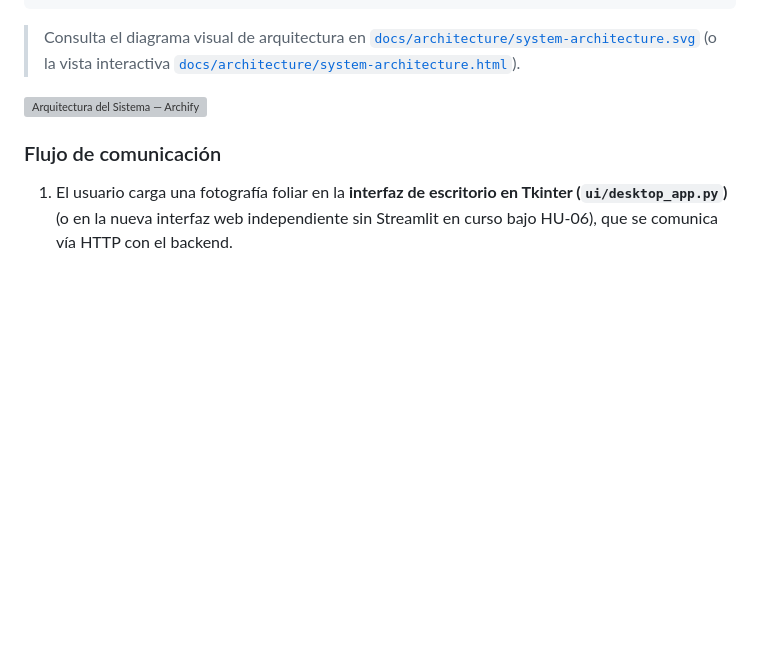
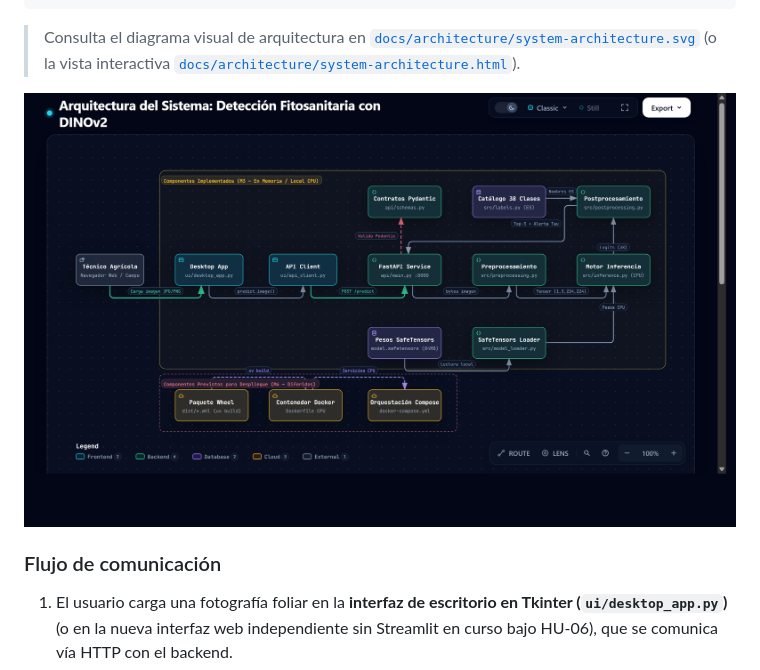
Before and after one commit to vivacius/uao-gestion-proyectos-ia-deteccion-enfermedades, a Markdown page: README.md, the part around the change. GitHub-like rendering; pictures changed too: docs/architecture/system-architecture.png (added); blank space fills up the shorter version; grey boxes are pictures that could not be loaded.

Commit message:
docs(readme): renderizar diagrama Archify en PNG para visualizacion correcta en GitHub

```diff
--- a/README.md
+++ b/README.md
@@ -79,7 +79,7 @@ El proyecto implementa una arquitectura modular y desacoplada en capas para gara
 
 > Consulta el diagrama visual de arquitectura en [`docs/architecture/system-architecture.svg`](docs/architecture/system-architecture.svg) (o la vista interactiva [`docs/architecture/system-architecture.html`](docs/architecture/system-architecture.html)).
 
-![Arquitectura del Sistema — Archify](docs/architecture/system-architecture.svg)
+![Arquitectura del Sistema — Archify](docs/architecture/system-architecture.png)
 
 ### Flujo de comunicación
 1. El usuario carga una fotografía foliar en la **interfaz de escritorio en Tkinter (`ui/desktop_app.py`)** (o en la nueva interfaz web independiente sin Streamlit en curso bajo HU-06), que se comunica vía HTTP con el backend.
```
